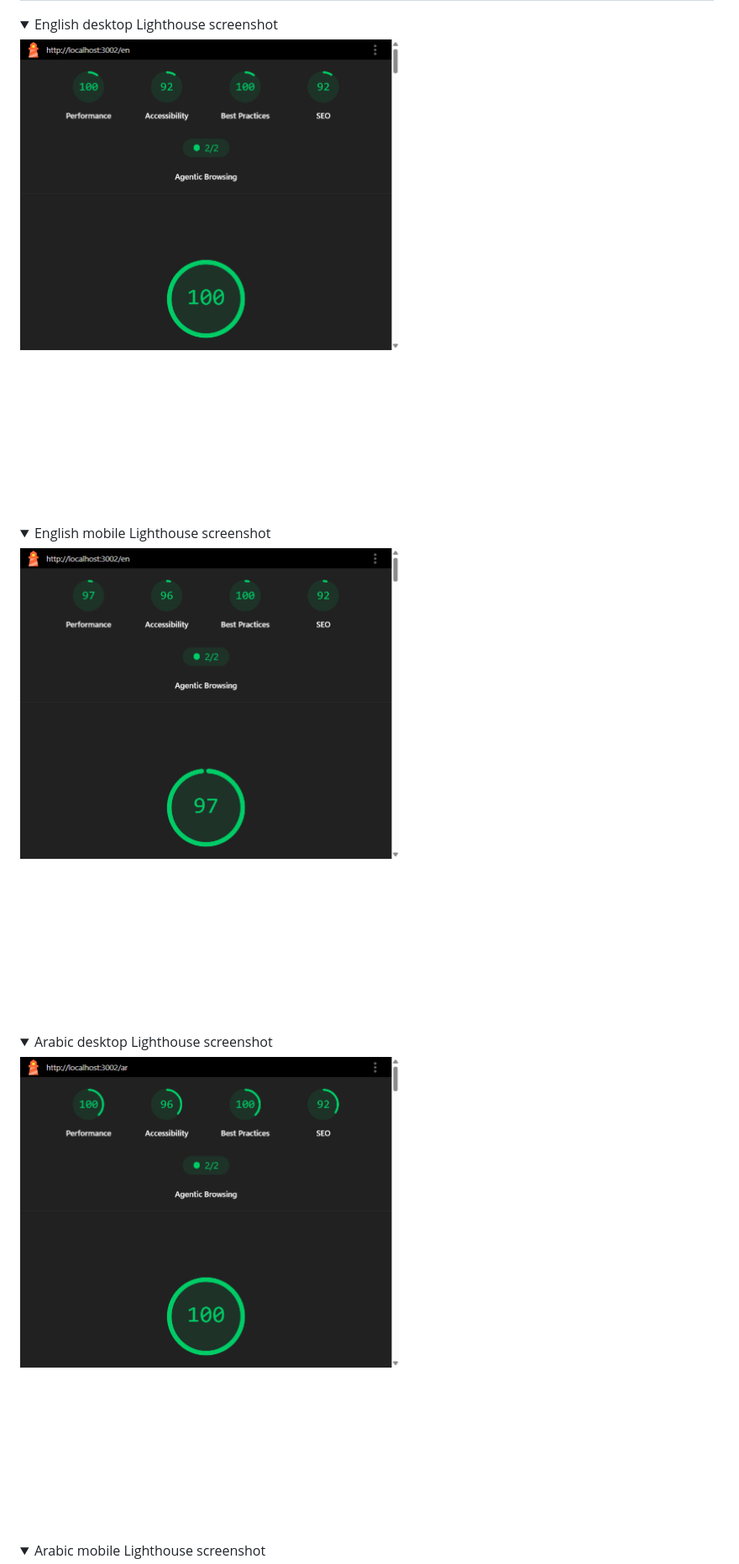
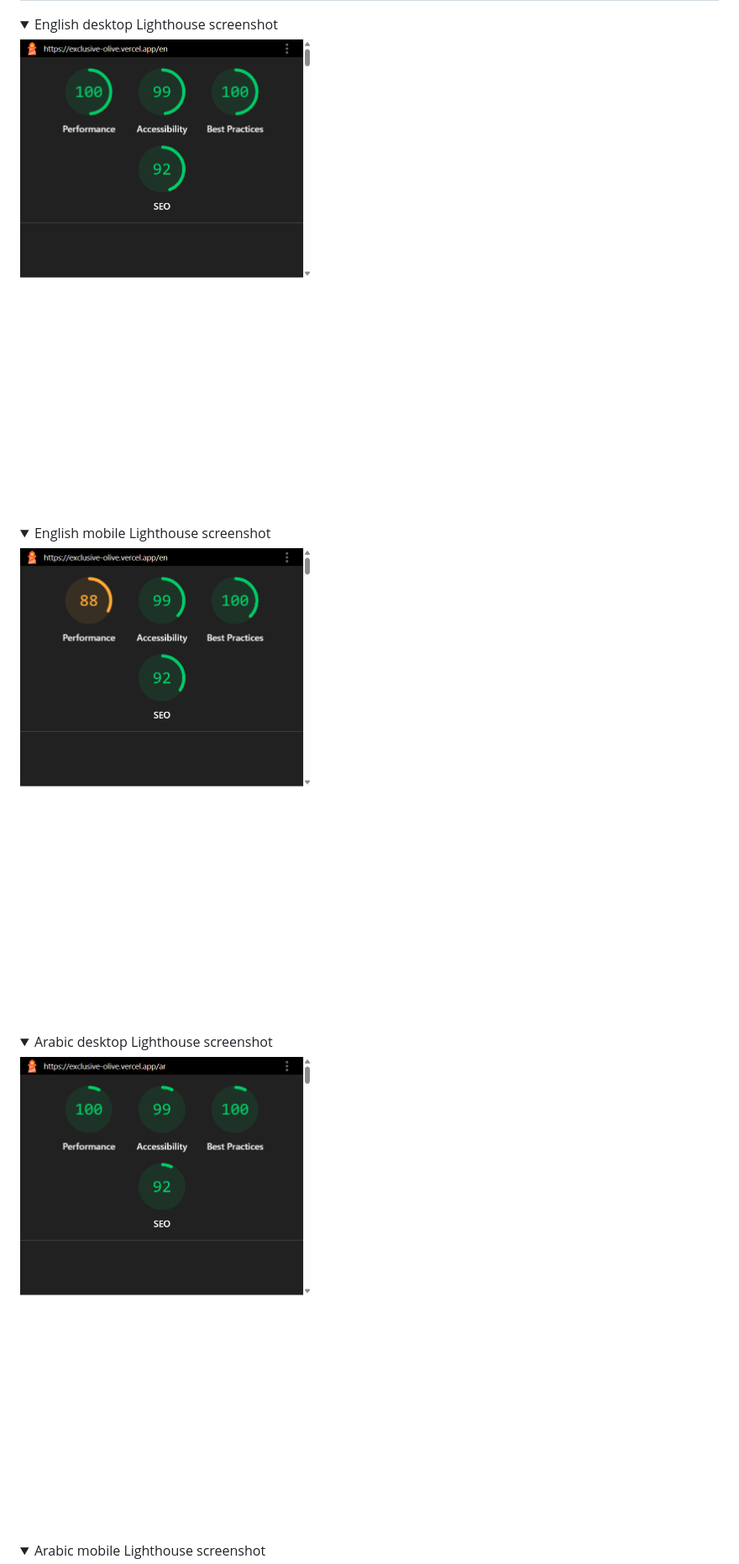
Before and after one commit to qusaideveloper2004-hub/Exclusive, a Markdown page: README.md, the part around one of its changes. Shown at 84% size. Drawn GitHub-style; pictures changed too: docs/lighthouse/final-ar-desktop-lighthouse.png (added), docs/lighthouse/final-en-desktop-lighthouse.png (added), docs/lighthouse/final-en-mobile-lighthouse.png (added); folded sections open.

Commit message:
lighthouse add

```diff
--- a/README.md
+++ b/README.md
@@ -188,19 +188,19 @@ The following scores are from the saved accessible audit reports generated on 20
 <details>
 <summary>English desktop Lighthouse screenshot</summary>
 
-![English desktop Lighthouse scores](docs/lighthouse/en-desktop-accessible-lighthouse.png)
+![English desktop Lighthouse scores](docs/lighthouse/final-en-desktop-lighthouse.png)
 </details>
 
 <details>
 <summary>English mobile Lighthouse screenshot</summary>
 
-![English mobile Lighthouse scores](docs/lighthouse/en-mobile-accessible-lighthouse.png)
+![English mobile Lighthouse scores](docs/lighthouse/final-en-mobile-lighthouse.png)
 </details>
 
 <details>
 <summary>Arabic desktop Lighthouse screenshot</summary>
 
-![Arabic desktop Lighthouse scores](docs/lighthouse/ar-desktop-accessible-lighthouse.png)
+![Arabic desktop Lighthouse scores](docs/lighthouse/final-ar-desktop-lighthouse.png)
 </details>
 
 <details>
```
Also changed, not shown: other parts of README.md (+6 -6 lines), docs/lighthouse/final-ar-mobile-lighthouse.png (added), 14 other files.
